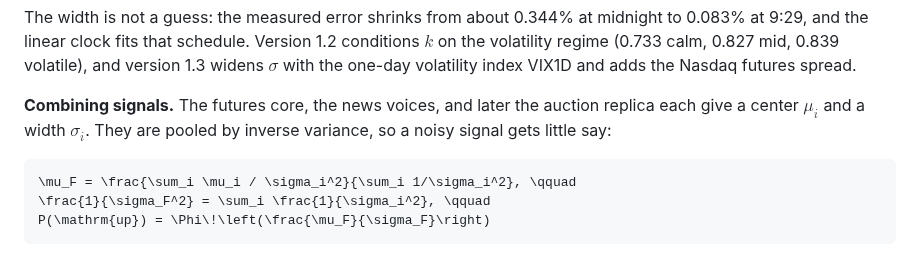
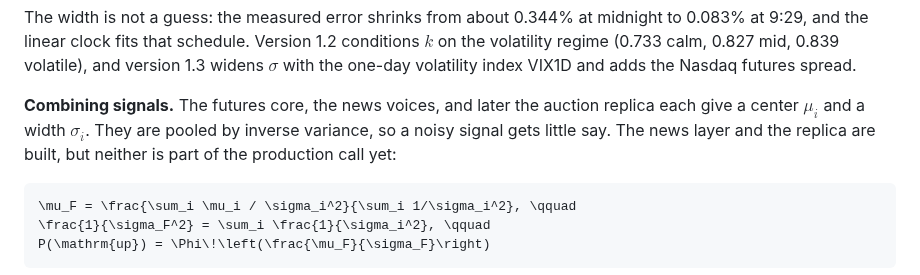
Before and after one commit to tr4m0ryp/SOQrates-polymarket-sp500-predictor, a Markdown page: README.md, the part around the change. GitHub-like rendering.

Commit message:
docs(readme): clarify news layer and replica production status
Changed 1 file(s) [repo]

  - README.md

````diff
--- a/README.md
+++ b/README.md
@@ -82,7 +82,9 @@ volatility index VIX1D and adds the Nasdaq futures spread.
 
 **Combining signals.** The futures core, the news voices, and later the
 auction replica each give a center $`\mu_i`$ and a width $`\sigma_i`$. They
-are pooled by inverse variance, so a noisy signal gets little say:
+are pooled by inverse variance, so a noisy signal gets little say. The news
+layer and the replica are built, but neither is part of the production call
+yet:
 
 ```math
 \mu_F = \frac{\sum_i \mu_i / \sigma_i^2}{\sum_i 1/\sigma_i^2}, \qquad
````
